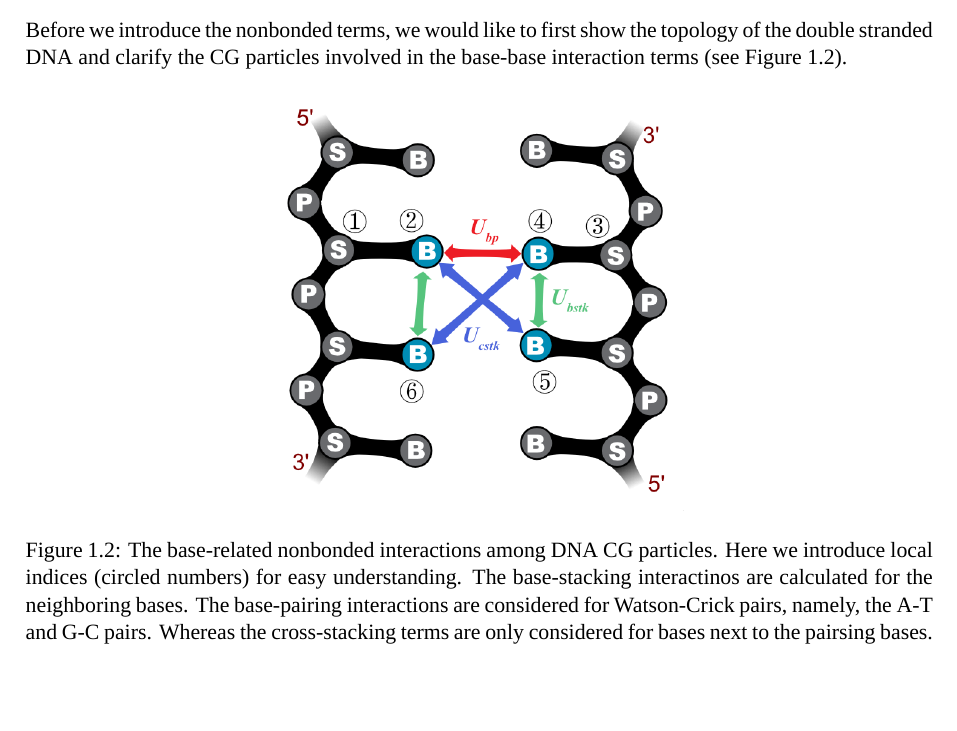
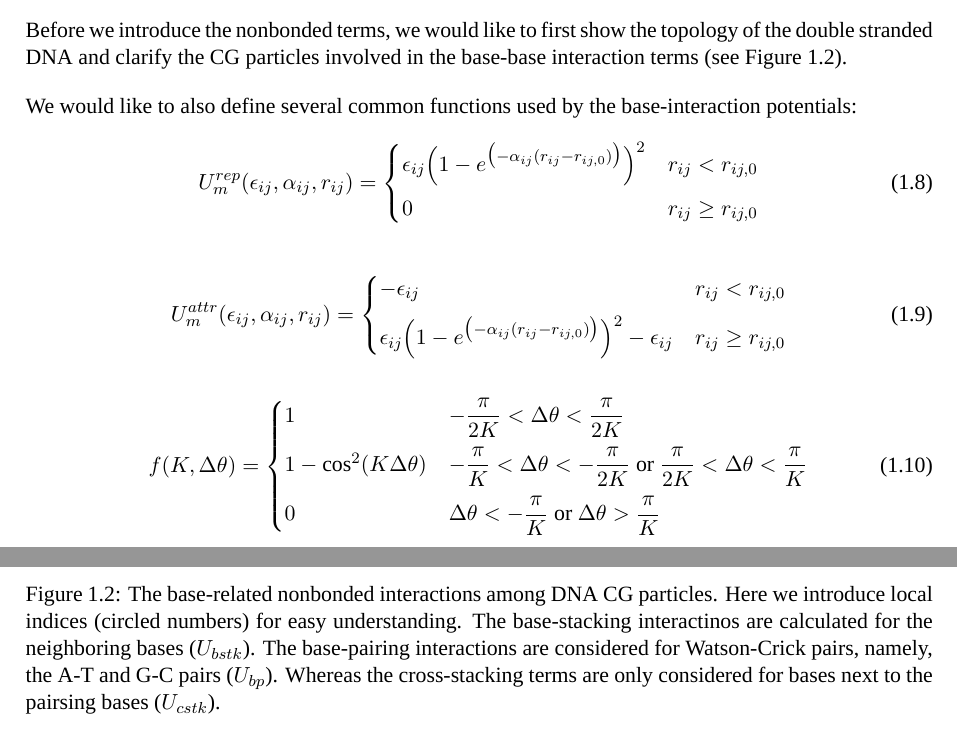
Before and after one commit to noinil/genesis_cg_document, a LaTeX book (genesis-cg-doc.tex, which reads cgdoc.sty, tex/3spn2c.tex): part of page 4 of 4 before the commit and two parts of pages 4 and 5 of 5 after it, the two joined at a grey line, cut so that both start at the same text, the shorter picture padded with empty space. Compiled offline with XeLaTeX; a missing font is replaced by an installed copy or a similar font.

Commit message:
1) add equations for 3spn.2c modulating functions; 2) change paragraph indent to 0.

```diff
--- a/cgdoc.sty
+++ b/cgdoc.sty
@@ -63,7 +63,7 @@
 \setlist[itemize]{nosep,leftmargin=*}
 \singlespacing{}
 % \onehalfspacing{}
-\setlength{\parindent}{2em}
+\setlength{\parindent}{0em}
 \setlength{\parskip}{1em}
 
 %%%%%%%%%%%%%%%%%%%%%%%%%%%%%%%%%%%%%%%%%%%%%%%%%%%%%%%%%%%%%%%%%%%%%%%%%%%%%%%
--- a/tex/3spn2c.tex
+++ b/tex/3spn2c.tex
@@ -220,9 +220,39 @@ base-base interaction terms (see Figure~\ref{fig:DNA_3spn2c_nonbonded_all}).
   \includegraphics[width=0.45\textwidth]{figures/DNA_3spn2c_nonbonded_all.png}
   \caption{The base-related nonbonded interactions among DNA CG particles.  Here
     we introduce local indices (circled numbers) for easy understanding.  The
-  base-stacking interactinos are calculated for the neighboring bases.  The
-  base-pairing interactions are considered for Watson-Crick pairs, namely, the A-T
-  and G-C pairs.   Whereas the cross-stacking terms are only considered for
-  bases next to the pairsing bases.}
+    base-stacking interactinos are calculated for the neighboring bases
+    ($U_{bstk}$).  The base-pairing interactions are considered for Watson-Crick
+    pairs, namely, the A-T and G-C pairs ($U_{bp}$).  Whereas the cross-stacking
+    terms are only considered for bases next to the pairsing bases ($U_{cstk}$).}
   \label{fig:DNA_3spn2c_nonbonded_all}
 \end{figure}
+
+We would like to also define several common functions used by the
+base-interaction potentials:
+\begin{equation}
+  \label{eq:dna_3spn2c_nonlocal_base_rep}
+  U_m^{rep}(\epsilon_{ij}, \alpha_{ij}, r_{ij}) =
+  \begin{cases}
+    \epsilon_{ij} \Big( 1-e^{\big(-\alpha_{ij}(r_{ij}-r_{ij,0})\big)} \Big)^2 & r_{ij} < r_{ij, 0} \\[.5em]
+    0 & r_{ij} \ge r_{ij, 0}
+  \end{cases}
+\end{equation}
+
+\begin{equation}
+  \label{eq:dna_3spn2c_nonlocal_base_attr}
+  U_m^{attr}(\epsilon_{ij}, \alpha_{ij}, r_{ij}) =
+  \begin{cases}
+    -\epsilon_{ij} & r_{ij} < r_{ij, 0} \\[.5em]
+    \epsilon_{ij} \Big(1-e^{\big(-\alpha_{ij}(r_{ij}-r_{ij,0})\big)} \Big)^2 - \epsilon_{ij} & r_{ij} \ge r_{ij, 0}
+  \end{cases}
+\end{equation}
+
+\begin{equation}
+  \label{eq:dna_3spn2c_nonlocal_base_angle_mod}
+  f(K, \Delta \theta) =
+  \begin{cases}
+    1 & \displaystyle -\frac{\pi}{2K} < \Delta \theta < \frac{\pi}{2K} \\[.7em]
+    1 - \cos^2(K\Delta\theta) & \displaystyle -\frac{\pi}{K} < \Delta \theta < -\frac{\pi}{2K} \textrm{ or } \frac{\pi}{2K} < \Delta \theta < \frac{\pi}{K} \\[.7em]
+    0 & \displaystyle \Delta \theta < -\frac{\pi}{K} \textrm{ or }  \Delta \theta > \frac{\pi}{K} \\
+  \end{cases}
+\end{equation}
```
Lines whose indentation alone changed are shown as unchanged.
